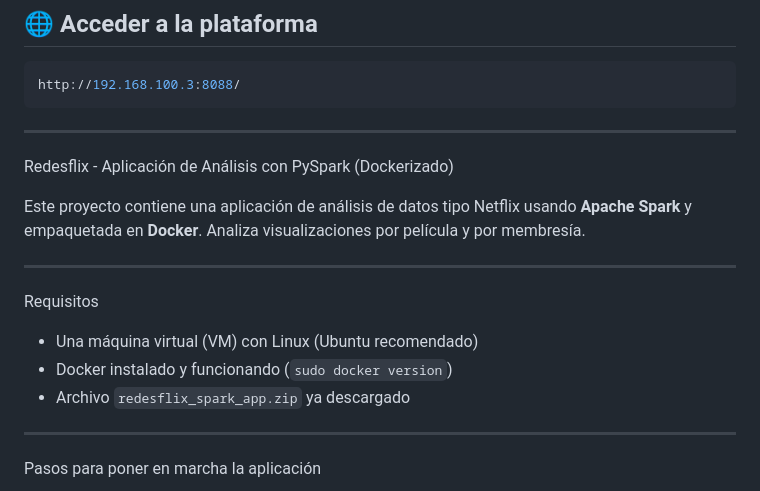
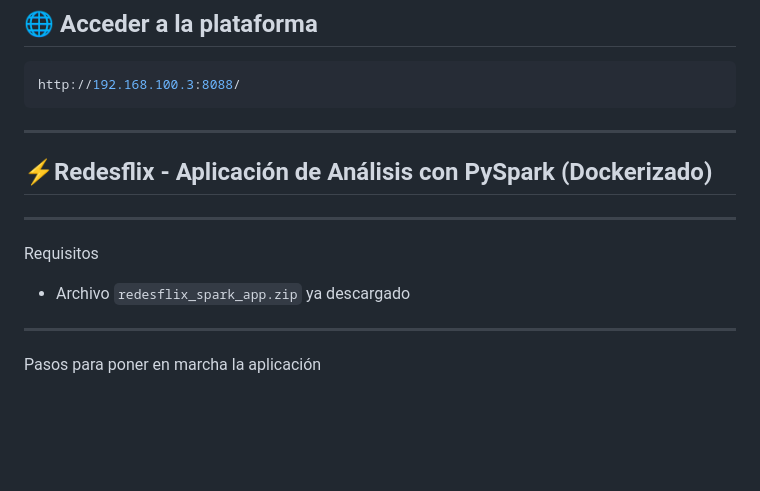
Before and after one commit to EstebanCG2006/Redesflix, a Markdown page: README.md, the part around the change. GitHub-like rendering; blank space fills up the shorter version.

````diff
--- a/README.md
+++ b/README.md
@@ -90,16 +90,12 @@ http://192.168.100.3:8088/
 ```
 
 --------------
-Redesflix - Aplicación de Análisis con PySpark (Dockerizado)
-
-Este proyecto contiene una aplicación de análisis de datos tipo Netflix usando **Apache Spark** y empaquetada en **Docker**. Analiza visualizaciones por película y por membresía.
+## ⚡Redesflix - Aplicación de Análisis con PySpark (Dockerizado)
 
 ---
 
  Requisitos
 
-- Una máquina virtual (VM) con Linux (Ubuntu recomendado)
-- Docker instalado y funcionando (`sudo docker version`)
 - Archivo `redesflix_spark_app.zip` ya descargado
 
 ---
````
